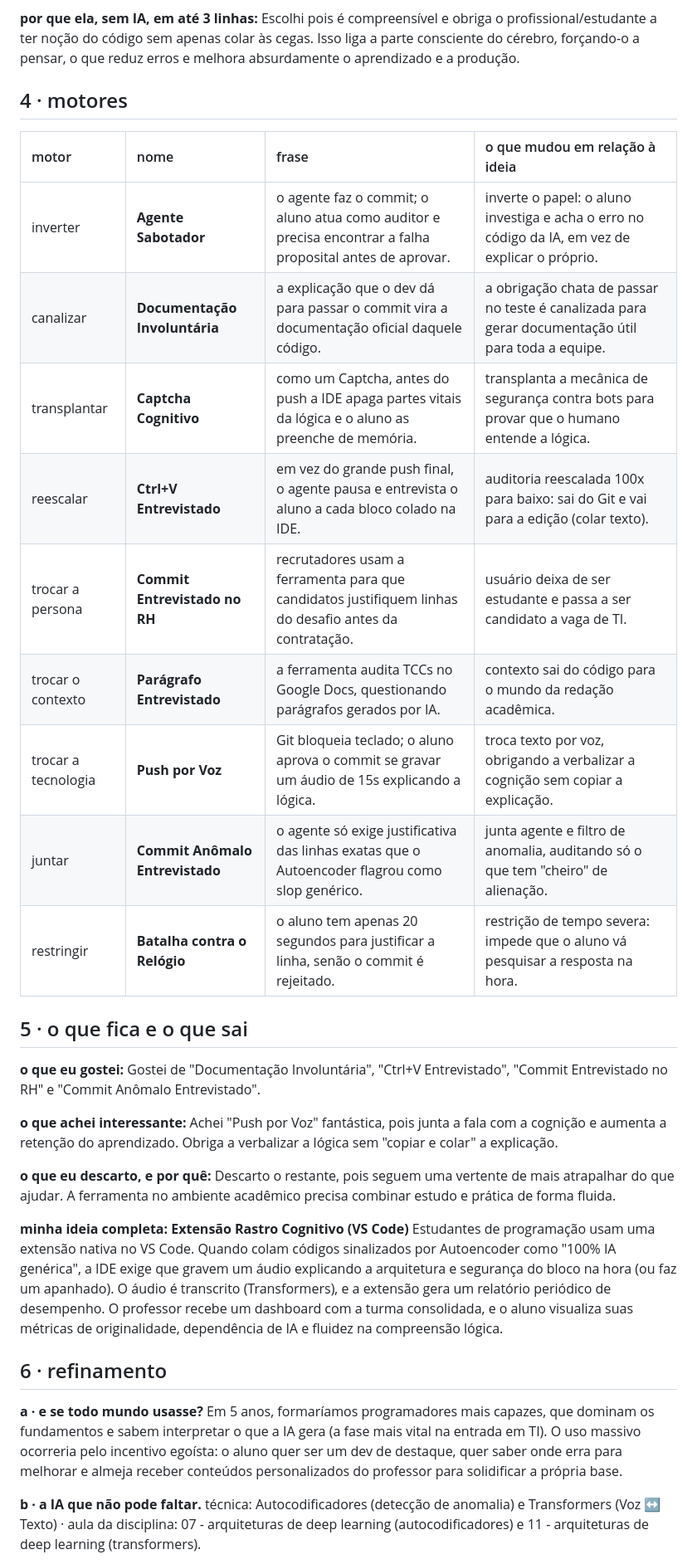
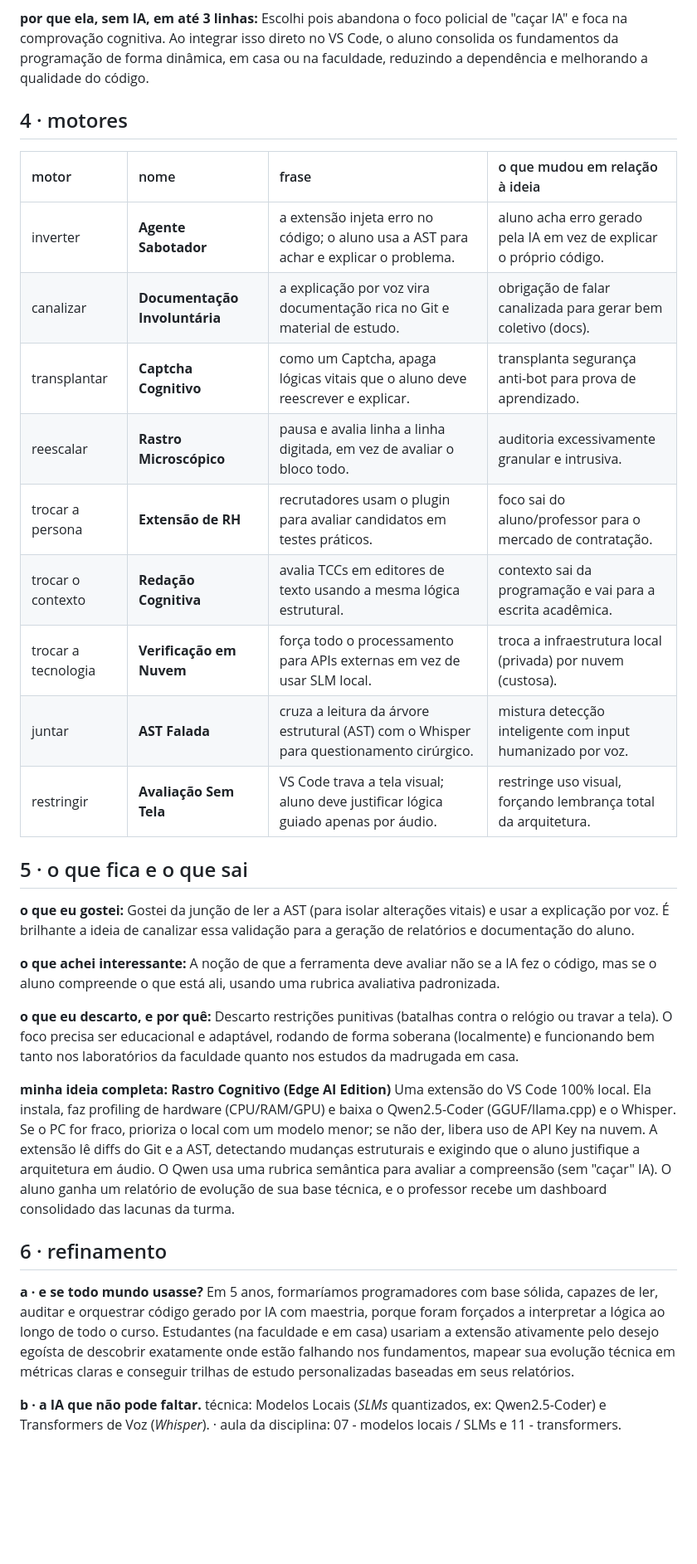
Before and after one commit to Carlos-Eduardo-Ribeiro/projeto-taia, a Markdown page: va2/brw.md, the part around one of its changes. Shown at 83% size. GitHub-like rendering; blank space fills up the shorter version.

Commit message:
docs: atualizar va2/brw.md para edicao Edge AI (SLM local, Whisper e AST)

```diff
--- a/va2/brw.md
+++ b/va2/brw.md
@@ -62,35 +62,35 @@ onde discordei da IA, e por quê: Concordei com a IA, pois o mapeamento de impac
 
 **por que ela, sem IA, em até 3 linhas:**
-Escolhi pois é compreensível e obriga o profissional/estudante a ter noção do código sem apenas colar às cegas. Isso liga a parte consciente do cérebro, forçando-o a pensar, o que reduz erros e melhora absurdamente o aprendizado e a produção.
+Escolhi pois abandona o foco policial de "caçar IA" e foca na comprovação cognitiva. Ao integrar isso direto no VS Code, o aluno consolida os fundamentos da programação de forma dinâmica, em casa ou na faculdade, reduzindo a dependência e melhorando a qualidade do código.
 
 ## 4 · motores
 
 | motor | nome | frase | o que mudou em relação à ideia |
 |:--|:--|:--|:--|
-| inverter | **Agente Sabotador** | o agente faz o commit; o aluno atua como auditor e precisa encontrar a falha proposital antes de aprovar. | inverte o papel: o aluno investiga e acha o erro no código da IA, em vez de explicar o próprio. |
-| canalizar | **Documentação Involuntária** | a explicação que o dev dá para passar o commit vira a documentação oficial daquele código. | a obrigação chata de passar no teste é canalizada para gerar documentação útil para toda a equipe. |
-| transplantar | **Captcha Cognitivo** | como um Captcha, antes do push a IDE apaga partes vitais da lógica e o aluno as preenche de memória. | transplanta a mecânica de segurança contra bots para provar que o humano entende a lógica. |
-| reescalar | **Ctrl+V Entrevistado** | em vez do grande push final, o agente pausa e entrevista o aluno a cada bloco colado na IDE. | auditoria reescalada 100x para baixo: sai do Git e vai para a edição (colar texto). |
-| trocar a persona | **Commit Entrevistado no RH** | recrutadores usam a ferramenta para que candidatos justifiquem linhas do desafio antes da contratação. | usuário deixa de ser estudante e passa a ser candidato a vaga de TI. |
-| trocar o contexto | **Parágrafo Entrevistado** | a ferramenta audita TCCs no Google Docs, questionando parágrafos gerados por IA. | contexto sai do código para o mundo da redação acadêmica. |
-| trocar a tecnologia | **Push por Voz** | Git bloqueia teclado; o aluno aprova o commit se gravar um áudio de 15s explicando a lógica. | troca texto por voz, obrigando a verbalizar a cognição sem copiar a explicação. |
-| juntar | **Commit Anômalo Entrevistado** | o agente só exige justificativa das linhas exatas que o Autoencoder flagrou como slop genérico. | junta agente e filtro de anomalia, auditando só o que tem "cheiro" de alienação. |
-| restringir | **Batalha contra o Relógio** | o aluno tem apenas 20 segundos para justificar a linha, senão o commit é rejeitado. | restrição de tempo severa: impede que o aluno vá pesquisar a resposta na hora. |
+| inverter | **Agente Sabotador** | a extensão injeta erro no código; o aluno usa a AST para achar e explicar o problema. | aluno acha erro gerado pela IA em vez de explicar o próprio código. |
+| canalizar | **Documentação Involuntária** | a explicação por voz vira documentação rica no Git e material de estudo. | obrigação de falar canalizada para gerar bem coletivo (docs). |
+| transplantar | **Captcha Cognitivo** | como um Captcha, apaga lógicas vitais que o aluno deve reescrever e explicar. | transplanta segurança anti-bot para prova de aprendizado. |
+| reescalar | **Rastro Microscópico** | pausa e avalia linha a linha digitada, em vez de avaliar o bloco todo. | auditoria excessivamente granular e intrusiva. |
+| trocar a persona | **Extensão de RH** | recrutadores usam o plugin para avaliar candidatos em testes práticos. | foco sai do aluno/professor para o mercado de contratação. |
+| trocar o contexto | **Redação Cognitiva** | avalia TCCs em editores de texto usando a mesma lógica estrutural. | contexto sai da programação e vai para a escrita acadêmica. |
+| trocar a tecnologia | **Verificação em Nuvem** | força todo o processamento para APIs externas em vez de usar SLM local. | troca a infraestrutura local (privada) por nuvem (custosa). |
+| juntar | **AST Falada** | cruza a leitura da árvore estrutural (AST) com o Whisper para questionamento cirúrgico. | mistura detecção inteligente com input humanizado por voz. |
+| restringir | **Avaliação Sem Tela** | VS Code trava a tela visual; aluno deve justificar lógica guiado apenas por áudio. | restringe uso visual, forçando lembrança total da arquitetura. |
 
 ## 5 · o que fica e o que sai
 
-**o que eu gostei:** Gostei de "Documentação Involuntária", "Ctrl+V Entrevistado", "Commit Entrevistado no RH" e "Commit Anômalo Entrevistado".
+**o que eu gostei:** Gostei da junção de ler a AST (para isolar alterações vitais) e usar a explicação por voz. É brilhante a ideia de canalizar essa validação para a geração de relatórios e documentação do aluno.
 
-**o que achei interessante:** Achei "Push por Voz" fantástica, pois junta a fala com a cognição e aumenta a retenção do aprendizado. Obriga a verbalizar a lógica sem "copiar e colar" a explicação.
+**o que achei interessante:** A noção de que a ferramenta deve avaliar não se a IA fez o código, mas se o aluno compreende o que está ali, usando uma rubrica avaliativa padronizada.
 
-**o que eu descarto, e por quê:** Descarto o restante, pois seguem uma vertente de mais atrapalhar do que ajudar. A ferramenta no ambiente acadêmico precisa combinar estudo e prática de forma fluida.
+**o que eu descarto, e por quê:** Descarto restrições punitivas (batalhas contra o relógio ou travar a tela). O foco precisa ser educacional e adaptável, rodando de forma soberana (localmente) e funcionando bem tanto nos laboratórios da faculdade quanto nos estudos da madrugada em casa.
 
-**minha ideia completa:** **Extensão Rastro Cognitivo (VS Code)**
-Estudantes de programação usam uma extensão nativa no VS Code. Quando colam códigos sinalizados por Autoencoder como "100% IA genérica", a IDE exige que gravem um áudio explicando a arquitetura e segurança do bloco na hora (ou faz um apanhado). O áudio é transcrito (Transformers), e a extensão gera um relatório periódico de desempenho. O professor recebe um dashboard com a turma consolidada, e o aluno visualiza suas métricas de originalidade, dependência de IA e fluidez na compreensão lógica.
+**minha ideia completa:** **Rastro Cognitivo (Edge AI Edition)**
+Uma extensão do VS Code 100% local. Ela instala, faz profiling de hardware (CPU/RAM/GPU) e baixa o Qwen2.5-Coder (GGUF/llama.cpp) e o Whisper. Se o PC for fraco, prioriza o local com um modelo menor; se não der, libera uso de API Key na nuvem. A extensão lê diffs do Git e a AST, detectando mudanças estruturais e exigindo que o aluno justifique a arquitetura em áudio. O Qwen usa uma rubrica semântica para avaliar a compreensão (sem "caçar" IA). O aluno ganha um relatório de evolução de sua base técnica, e o professor recebe um dashboard consolidado das lacunas da turma.
 
 ## 6 · refinamento
 
-**a · e se todo mundo usasse?** Em 5 anos, formaríamos programadores mais capazes, que dominam os fundamentos e sabem interpretar o que a IA gera (a fase mais vital na entrada em TI). O uso massivo ocorreria pelo incentivo egoísta: o aluno quer ser um dev de destaque, quer saber onde erra para melhorar e almeja receber conteúdos personalizados do professor para solidificar a própria base.
+**a · e se todo mundo usasse?** Em 5 anos, formaríamos programadores com base sólida, capazes de ler, auditar e orquestrar código gerado por IA com maestria, porque foram forçados a interpretar a lógica ao longo de todo o curso. Estudantes (na faculdade e em casa) usariam a extensão ativamente pelo desejo egoísta de descobrir exatamente onde estão falhando nos fundamentos, mapear sua evolução técnica em métricas claras e conseguir trilhas de estudo personalizadas baseadas em seus relatórios.
 
-**b · a IA que não pode faltar.** técnica: Autocodificadores (detecção de anomalia) e Transformers (Voz ↔ Texto) · aula da disciplina: 07 - arquiteturas de deep learning (autocodificadores) e 11 - arquiteturas de deep learning (transformers).
+**b · a IA que não pode faltar.** técnica: Modelos Locais (*SLMs* quantizados, ex: Qwen2.5-Coder) e Transformers de Voz (*Whisper*). · aula da disciplina: 07 - modelos locais / SLMs e 11 - transformers.
 
```
Also changed, not shown: other parts of va2/brw.md (+21 -21 lines).
